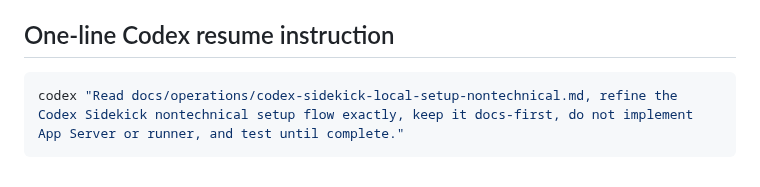
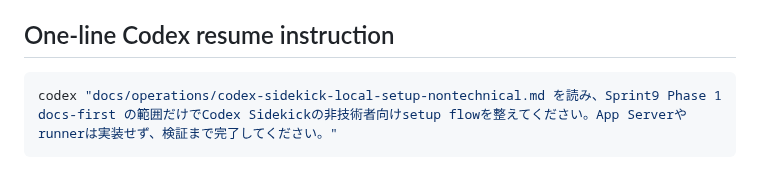
Before and after one commit to KitsuneSavaskiy/god-sandbox-mvp2, a Markdown page: docs/operations/codex-sidekick-local-setup-nontechnical.md, the part around the change. GitHub-like rendering.

Commit message:
docs: localize nontechnical setup resume instruction

````diff
--- a/docs/operations/codex-sidekick-local-setup-nontechnical.md
+++ b/docs/operations/codex-sidekick-local-setup-nontechnical.md
@@ -318,5 +318,5 @@ App Server bridge、runner lifecycle、security specがmainへ入った後、必
 ## One-line Codex resume instruction
 
 ```bash
-codex "Read docs/operations/codex-sidekick-local-setup-nontechnical.md, refine the Codex Sidekick nontechnical setup flow exactly, keep it docs-first, do not implement App Server or runner, and test until complete."
+codex "docs/operations/codex-sidekick-local-setup-nontechnical.md を読み、Sprint9 Phase 1 docs-first の範囲だけでCodex Sidekickの非技術者向けsetup flowを整えてください。App Serverやrunnerは実装せず、検証まで完了してください。"
 ```
````
